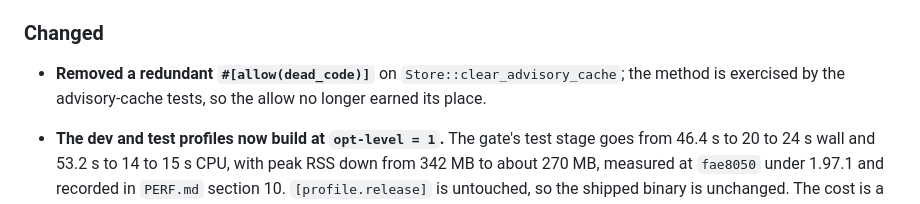
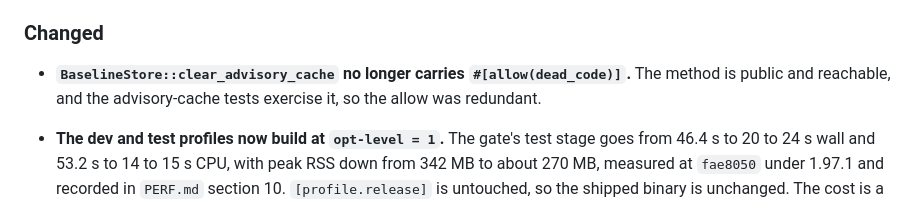
Before and after one commit to Epoch-AI-Lab/blueline, a Markdown page: CHANGELOG.md, the part around the change. Drawn GitHub-style.

Commit message:
Fix drift-watch prose and changelog details for clear_advisory_cache

```diff
--- a/CHANGELOG.md
+++ b/CHANGELOG.md
@@ -22,7 +22,7 @@ and this project adheres to [Semantic Versioning](https://semver.org/).
 
 ### Changed
 
-- **Removed a redundant `#[allow(dead_code)]`** on `Store::clear_advisory_cache`; the method is exercised by the advisory-cache tests, so the allow no longer earned its place.
+- **`BaselineStore::clear_advisory_cache` no longer carries `#[allow(dead_code)]`.** The method is public and reachable, and the advisory-cache tests exercise it, so the allow was redundant.
 
 - **The dev and test profiles now build at `opt-level = 1`.** The gate's test
   stage goes from 46.4 s to 20 to 24 s wall and 53.2 s to 14 to 15 s CPU, with
```
Also changed, not shown: references/drift.md (+4 -5 lines).
